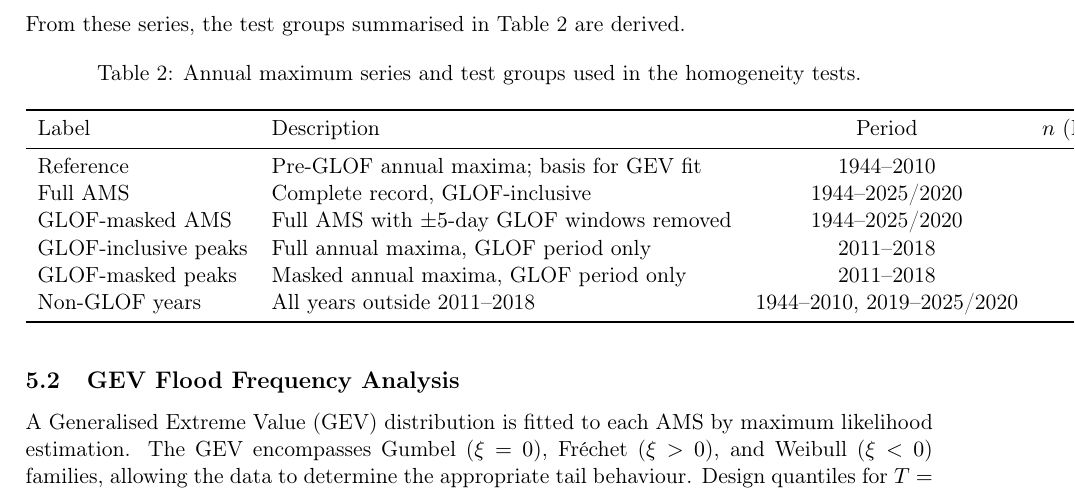
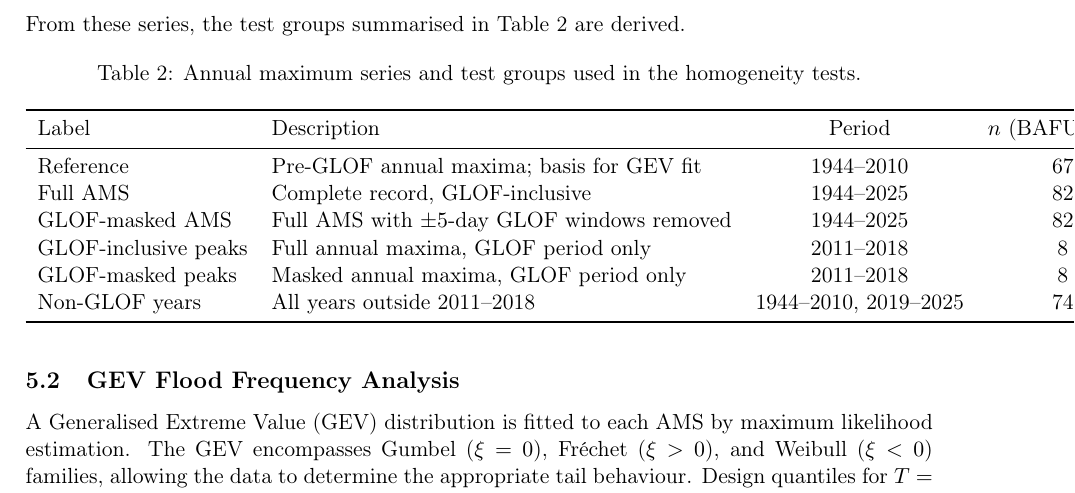
Before and after one commit to nagek00/plaine-morte-glof-analysis, a LaTeX paper (report/report.tex, which reads report/sections/05_methods.tex): part of page 4 of 10, cut so that both start at the same text. Compiled offline with pdfLaTeX.

Commit message:
Remove /2020 dataset period notation from methods table
Co-Authored-By: Claude Sonnet 4.6 <noreply@anthropic.com>

```diff
--- a/report/sections/05_methods.tex
+++ b/report/sections/05_methods.tex
@@ -23,11 +23,11 @@ From these series, the test groups summarised in Table~\ref{tab:series} are deri
     Label & Description & Period & $n$ (BAFU~2219) & $n$ (GRDC) \\
     \midrule
     Reference        & Pre-GLOF annual maxima; basis for GEV fit         & 1944--2010        & 67 & 67 \\
-    Full AMS         & Complete record, GLOF-inclusive                   & 1944--2025/2020   & 82 & 77 \\
-    GLOF-masked AMS  & Full AMS with $\pm 5$-day GLOF windows removed    & 1944--2025/2020   & 82 & 77 \\
+    Full AMS         & Complete record, GLOF-inclusive                   & 1944--2025   & 82 & 77 \\
+    GLOF-masked AMS  & Full AMS with $\pm 5$-day GLOF windows removed    & 1944--2025   & 82 & 77 \\
     GLOF-inclusive peaks  & Full annual maxima, GLOF period only         & 2011--2018        &  8 &  8 \\
     GLOF-masked peaks     & Masked annual maxima, GLOF period only       & 2011--2018        &  8 &  8 \\
-    Non-GLOF years   & All years outside 2011--2018                      & 1944--2010, 2019--2025/2020 & 74 & 69 \\
+    Non-GLOF years   & All years outside 2011--2018                      & 1944--2010, 2019--2025 & 74 & 69 \\
     \bottomrule
   \end{tabular}
 \end{table}
```
Also changed, not shown: report/report.pdf.
